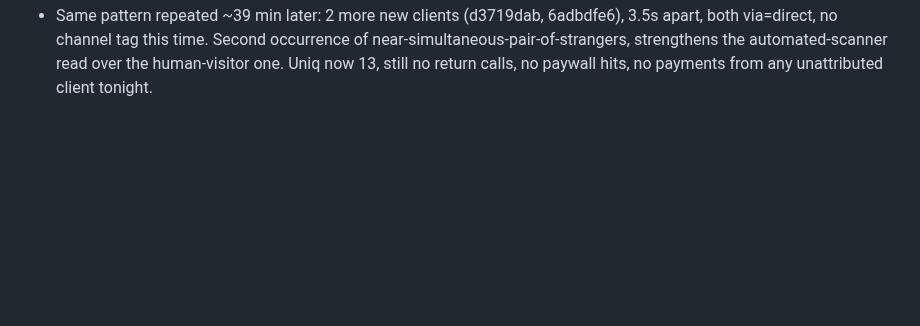
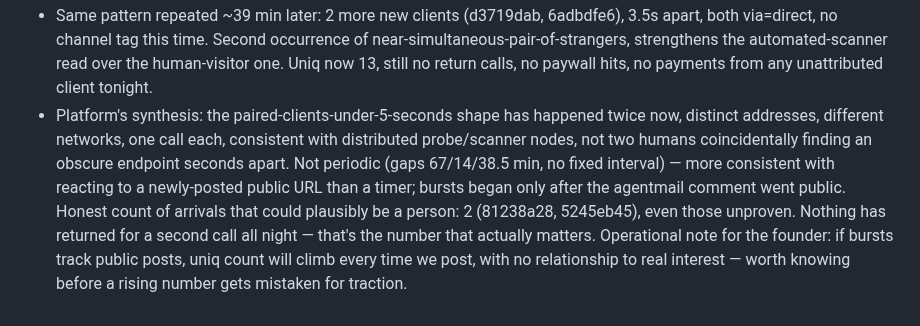
Before and after one commit to 0200project/base-tx-explain, a Markdown page: docs/pipeline.md, the part around the change. Rendered like a GitHub page; blank space fills up the shorter version.

Commit message:
Pipeline: platform's synthesis on the arrival pattern, calibration note for founder

```diff
--- a/docs/pipeline.md
+++ b/docs/pipeline.md
@@ -53,3 +53,4 @@ Mission (updated 19:28Z, founder directive): 10 paying customers at $9/month tod
 - Second unexplained external client (5245eb45, 20:42Z, via=direct, not from the agentmail link). Platform verified genuinely external with a marked test call, then caught and corrected their own earlier count: 2 of tonight's "external" events (53d7ceaf at 19:41-19:42Z) were their own unmarked post-deploy testing, not strangers. Honest total: 2 confirmed unexplained external arrivals tonight (81238a28, 5245eb45), both single free calls, no return, no paywall hit, no payment. Arrivals, not interest — can't yet tell human from crawler (no user-agent logging), and a deploy freeze is in effect (security found a deploy can corrupt an in-flight pass purchase), so that instrumentation waits.
 - Burst: 3 more unique clients within 57 seconds (2e481432, ffa10a01, 0a43aec8), all confirmed external. One (0a43aec8) carries channel=outreach — the first channel-attributed arrival the instrument has ever recorded, from the tagged link in the agentmail reply. Caveat, not celebrating: 3 distinct addresses that close together is more consistent with automated link-preview/scanner fetchers reacting to the GitHub comment than independent humans, especially the 5s gap between the first two. Framing: the tagged link registered its first hit, can't yet tell human from bot, nothing's returned for a second call from any of the three. Uniq now 11.
 - Same pattern repeated ~39 min later: 2 more new clients (d3719dab, 6adbdfe6), 3.5s apart, both via=direct, no channel tag this time. Second occurrence of near-simultaneous-pair-of-strangers, strengthens the automated-scanner read over the human-visitor one. Uniq now 13, still no return calls, no paywall hits, no payments from any unattributed client tonight.
+- Platform's synthesis: the paired-clients-under-5-seconds shape has happened twice now, distinct addresses, different networks, one call each, consistent with distributed probe/scanner nodes, not two humans coincidentally finding an obscure endpoint seconds apart. Not periodic (gaps 67/14/38.5 min, no fixed interval) — more consistent with reacting to a newly-posted public URL than a timer; bursts began only after the agentmail comment went public. Honest count of arrivals that could plausibly be a person: 2 (81238a28, 5245eb45), even those unproven. Nothing has returned for a second call all night — that's the number that actually matters. Operational note for the founder: if bursts track public posts, uniq count will climb every time we post, with no relationship to real interest — worth knowing before a rising number gets mistaken for traction.
```
